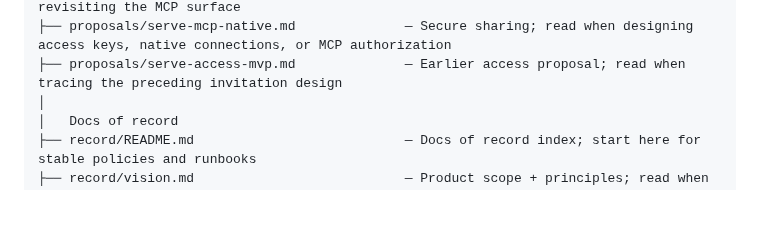
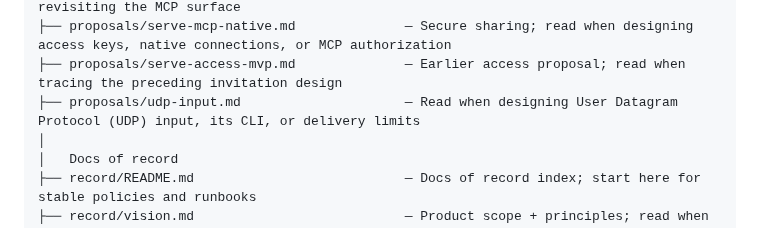
Before and after one commit to sandover/plasmite, a Markdown page: AGENTS.md, the part around the change. GitHub-like rendering; blank space fills up the shorter version.

```diff
--- a/AGENTS.md
+++ b/AGENTS.md
@@ -21,6 +21,7 @@ docs/
 ├── proposals/mcp-server.md                    — MCP design history; read when revisiting the MCP surface
 ├── proposals/serve-mcp-native.md              — Secure sharing; read when designing access keys, native connections, or MCP authorization
 ├── proposals/serve-access-mvp.md              — Earlier access proposal; read when tracing the preceding invitation design
+├── proposals/udp-input.md                     — Read when designing User Datagram Protocol (UDP) input, its CLI, or delivery limits
 │
 │   Docs of record
 ├── record/README.md                           — Docs of record index; start here for stable policies and runbooks
```
Also changed, not shown: docs/README.md (+2 -0 lines), docs/proposals/udp-input.md (added, +403 -0 lines).
